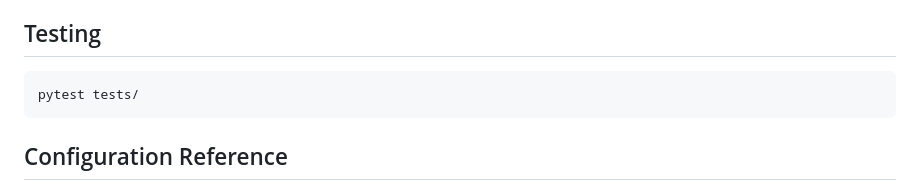
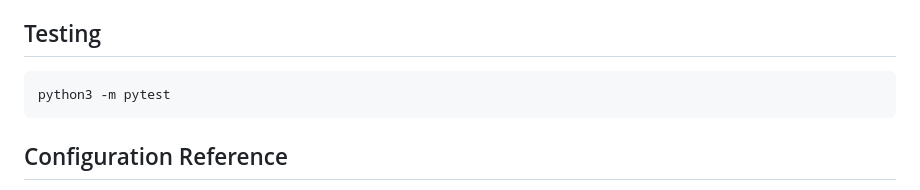
Before and after one commit to amin3ltd/bayesian_opencti, a Markdown page: README.md, the part around the change. GitHub-like rendering.

Commit message:
Update README test command
Co-authored-by: Amin Beshir <amin3ltd@users.noreply.github.com>

````diff
--- a/README.md
+++ b/README.md
@@ -218,7 +218,7 @@ def brier_score(predictions, outcomes):
 ## Testing
 
 ```bash
-pytest tests/
+python3 -m pytest
 ```
 
 ## Configuration Reference
````
